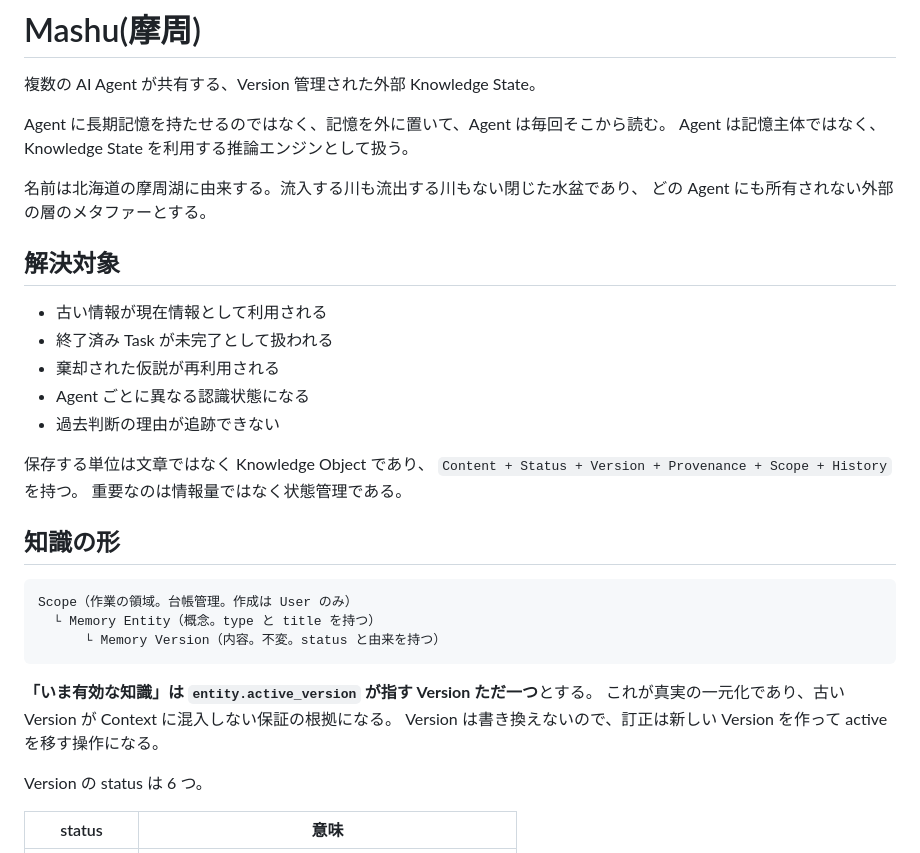
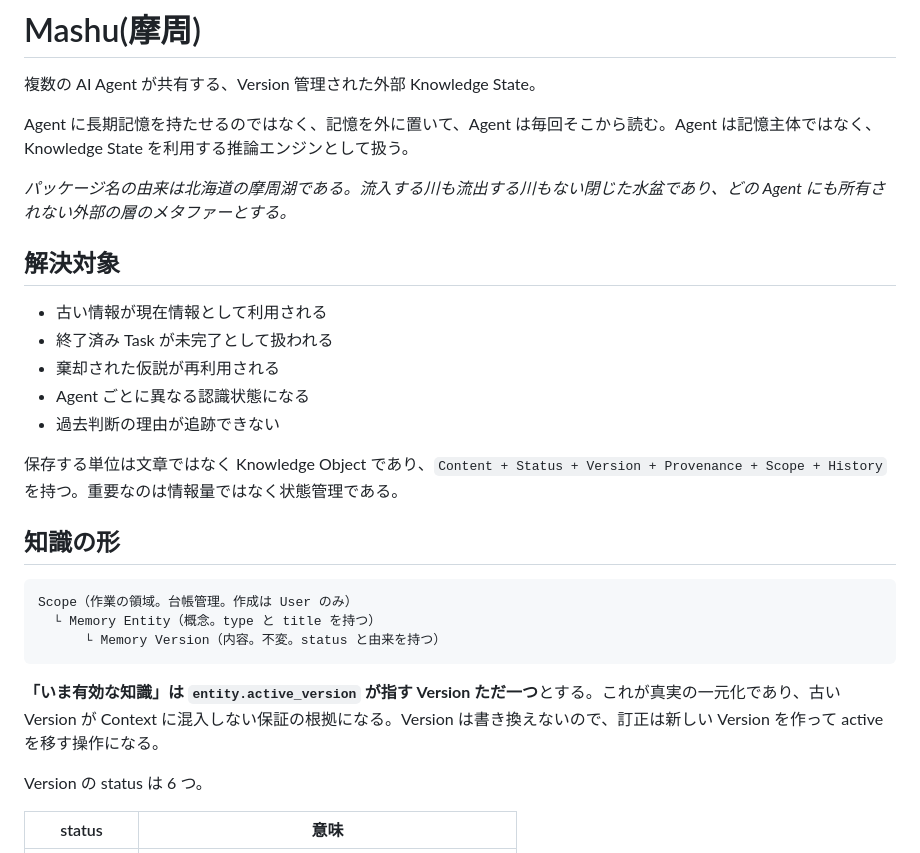
Before and after one commit to unknowns53/mashu, a Markdown page: README.md, the part around one of its changes. Drawn GitHub-style.

````diff
--- a/README.md
+++ b/README.md
@@ -2,11 +2,9 @@
 
 複数の AI Agent が共有する、Version 管理された外部 Knowledge State。
 
-Agent に長期記憶を持たせるのではなく、記憶を外に置いて、Agent は毎回そこから読む。
-Agent は記憶主体ではなく、Knowledge State を利用する推論エンジンとして扱う。
+Agent に長期記憶を持たせるのではなく、記憶を外に置いて、Agent は毎回そこから読む。Agent は記憶主体ではなく、Knowledge State を利用する推論エンジンとして扱う。
 
-名前は北海道の摩周湖に由来する。流入する川も流出する川もない閉じた水盆であり、
-どの Agent にも所有されない外部の層のメタファーとする。
+*パッケージ名の由来は北海道の摩周湖である。流入する川も流出する川もない閉じた水盆であり、どの Agent にも所有されない外部の層のメタファーとする。*
 
 ## 解決対象
 
@@ -16,9 +14,7 @@ Agent は記憶主体ではなく、Knowledge State を利用する推論エン
 - Agent ごとに異なる認識状態になる
 - 過去判断の理由が追跡できない
 
-保存する単位は文章ではなく Knowledge Object であり、
-`Content + Status + Version + Provenance + Scope + History` を持つ。
-重要なのは情報量ではなく状態管理である。
+保存する単位は文章ではなく Knowledge Object であり、`Content + Status + Version + Provenance + Scope + History` を持つ。重要なのは情報量ではなく状態管理である。
 
 ## 知識の形
 
@@ -28,9 +24,7 @@ Scope（作業の領域。台帳管理。作成は User のみ）
       └ Memory Version（内容。不変。status と由来を持つ）
 ```
 
-**「いま有効な知識」は `entity.active_version` が指す Version ただ一つ**とする。
-これが真実の一元化であり、古い Version が Context に混入しない保証の根拠になる。
-Version は書き換えないので、訂正は新しい Version を作って active を移す操作になる。
+**「いま有効な知識」は `entity.active_version` が指す Version ただ一つ**とする。これが真実の一元化であり、古い Version が Context に混入しない保証の根拠になる。Version は書き換えないので、訂正は新しい Version を作って active を移す操作になる。
 
 Version の status は 6 つ。
 
````
Also changed, not shown: other parts of README.md (+9 -38 lines).
